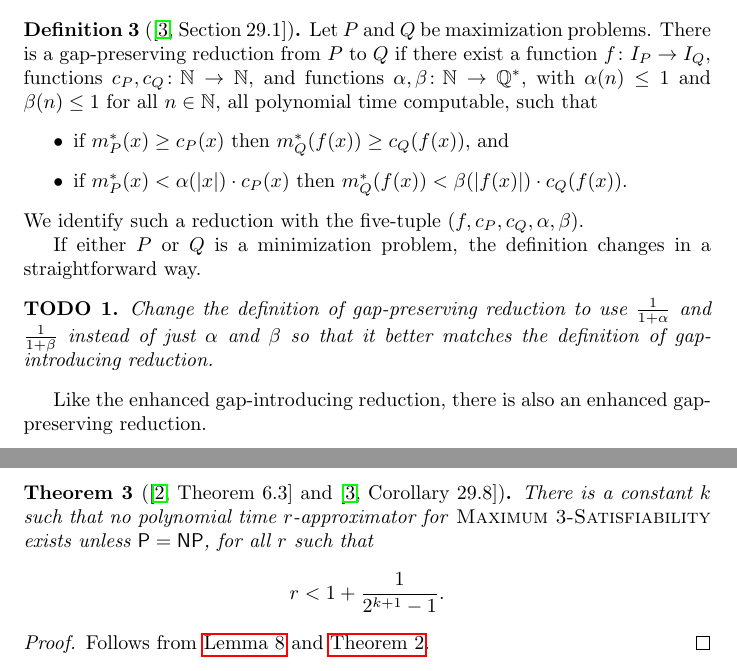
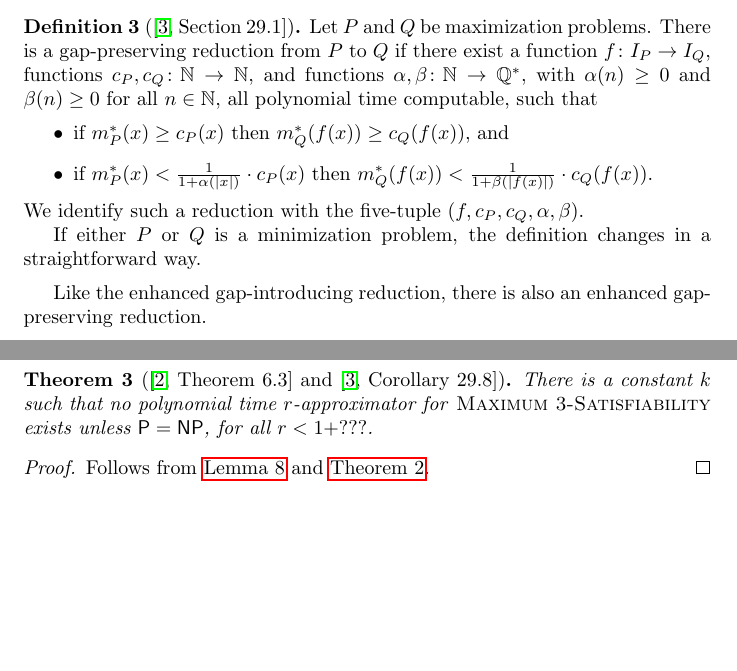
Before and after one commit to jfinkels/apxcompleteness, a LaTeX document (apxcompleteness.tex): two parts of pages 3 and 10 of 16, joined at a grey line, cut so that both start at the same text, the shorter picture padded with empty space. Compiled offline with pdfLaTeX.

Commit message:
Changed definition of gap-preserving reduction to use a fraction so that it looks more like the definition of gap-introducing reduction.

```diff
--- a/apxcompleteness.tex
+++ b/apxcompleteness.tex
@@ -151,20 +151,16 @@ The interesting case is the converse, because it requires that $g$ produce a wit
 
 \begin{definition}[{\cite[Section~29.1]{vazirani}}]
   Let $P$ and $Q$ be maximization problems.
-  There is a gap-preserving reduction from $P$ to $Q$ if there exist a function $f \colon I_P \to I_Q$, functions $c_P, c_Q \colon \mathbb{N} \to \mathbb{N}$, and functions $\alpha, \beta \colon \mathbb{N} \to \mathbb{Q}^*$, with $\alpha(n) \leq 1$ and $\beta(n) \leq 1$ for all $n \in \mathbb{N}$, all polynomial time computable, such that
+  There is a gap-preserving reduction from $P$ to $Q$ if there exist a function $f \colon I_P \to I_Q$, functions $c_P, c_Q \colon \mathbb{N} \to \mathbb{N}$, and functions $\alpha, \beta \colon \mathbb{N} \to \mathbb{Q}^*$, with $\alpha(n) \geq 0$ and $\beta(n) \geq 0$ for all $n \in \mathbb{N}$, all polynomial time computable, such that
   \begin{itemize}
   \item if $m^*_P(x) \geq c_P(x)$ then $m^*_Q(f(x)) \geq c_Q(f(x))$, and
-  \item if $m^*_P(x) < \alpha(|x|) \cdot c_P(x)$ then $m^*_Q(f(x)) < \beta(|f(x)|) \cdot c_Q(f(x))$.
+  \item if $m^*_P(x) < \frac{1}{1 + \alpha(|x|)} \cdot c_P(x)$ then $m^*_Q(f(x)) < \frac{1}{1 + \beta(|f(x)|)} \cdot c_Q(f(x))$.
   \end{itemize}
   We identify such a reduction with the five-tuple $(f, c_P, c_Q, \alpha, \beta)$.
 
   If either $P$ or $Q$ is a minimization problem, the definition changes in a straightforward way.
 \end{definition}
 
-\begin{todo}
-  Change the definition of gap-preserving reduction to use $\frac{1}{1 +\alpha}$ and $\frac{1}{1 + \beta}$ instead of just $\alpha$ and $\beta$ so that it better matches the definition of gap-introducing reduction.
-\end{todo}
-
 Like the enhanced gap-introducing reduction, there is also an enhanced gap-preserving reduction.
 
 \begin{definition}
@@ -443,16 +439,13 @@ Observe that $\textsc{Maximum \textit{k}-Satisfiability} \in \NPO$.
     & = c_T(f_0(\pair{B}{G})) \\
     & = |f_0(\pair{B}{G})| \\
     & = |G| \cdot 2^k \cdot (k - 2), \text{ and} \\
-    \tilde{\epsilon} & = \frac{1}{\beta(|f'(f(x))|)} - 1 \\
-    & = \frac{1}{???} - 1. \qedhere
+    \tilde{\epsilon} & = \beta(|f'(f(x))|) \\
+    & = ???. \qedhere
   \end{align*}
 \end{proof}
 
 \begin{theorem}[{\cite[Theorem~6.3]{book}} and {\cite[Corollary~29.8]{vazirani}}]\label{thm:hard}
-  There is a constant $k$ such that no polynomial time $r$-approximator for \textsc{Maximum 3-Satisfiability} exists unless $\P = \NP$, for all $r$ such that
-  \begin{displaymath}
-    r < 1 + \frac{1}{2^{k + 1} - 1}.
-  \end{displaymath}
+  There is a constant $k$ such that no polynomial time $r$-approximator for \textsc{Maximum 3-Satisfiability} exists unless $\P = \NP$, for all $r < 1 + ???$.
 \end{theorem}
 \begin{proof}
   Follows from \autoref{lem:gap3} and \autoref{thm:gap}.
```
Also changed, not shown: apxcompleteness.tex (22 more changed lines).
